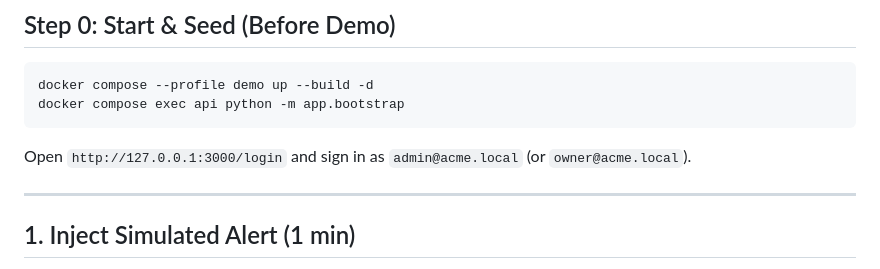
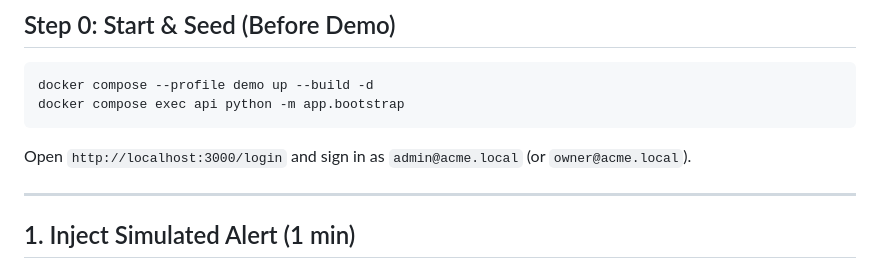
Before and after one commit to saikumar90143/OpsPilotAi, a Markdown page: docs/DEMO_SCRIPT.md, the part around the change. Drawn GitHub-style.

````diff
--- a/docs/DEMO_SCRIPT.md
+++ b/docs/DEMO_SCRIPT.md
@@ -9,7 +9,7 @@
 docker compose --profile demo up --build -d
 docker compose exec api python -m app.bootstrap
 ```
-Open `http://127.0.0.1:3000/login` and sign in as `admin@acme.local` (or `owner@acme.local`).
+Open `http://localhost:3000/login` and sign in as `admin@acme.local` (or `owner@acme.local`).
 
 ---
 
````
Also changed, not shown: README.md (+22 -1 lines), docs/screenshots/01-overview.png (added), docs/screenshots/02-settings-integrations.png (added), docs/screenshots/03-events-ingestion.png (added), docs/screenshots/04-evidence-kb.png (added), docs/screenshots/05-incident-ai-investigation.png (added), docs/screenshots/06-actions-approval-gate.png (added), 2 other files.
